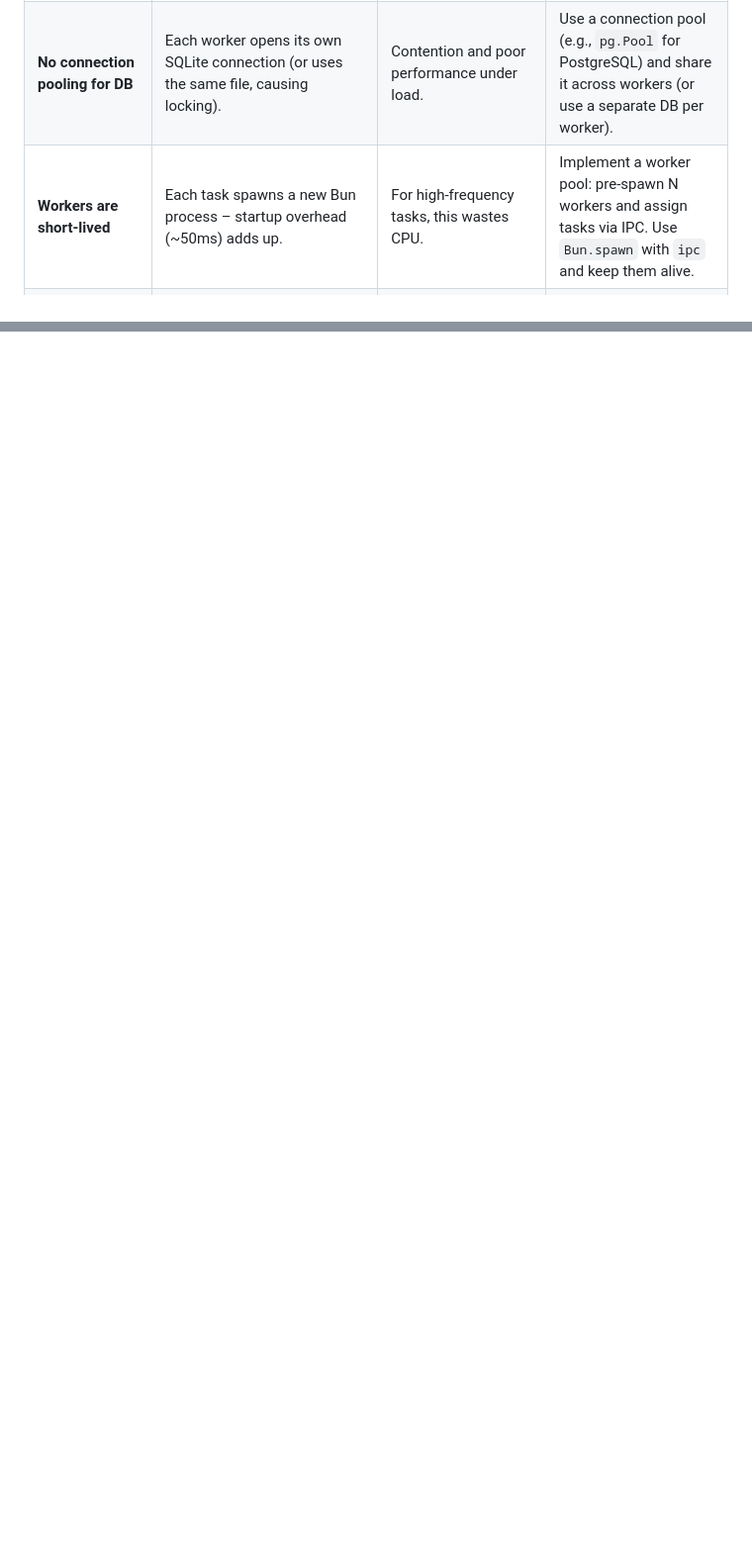
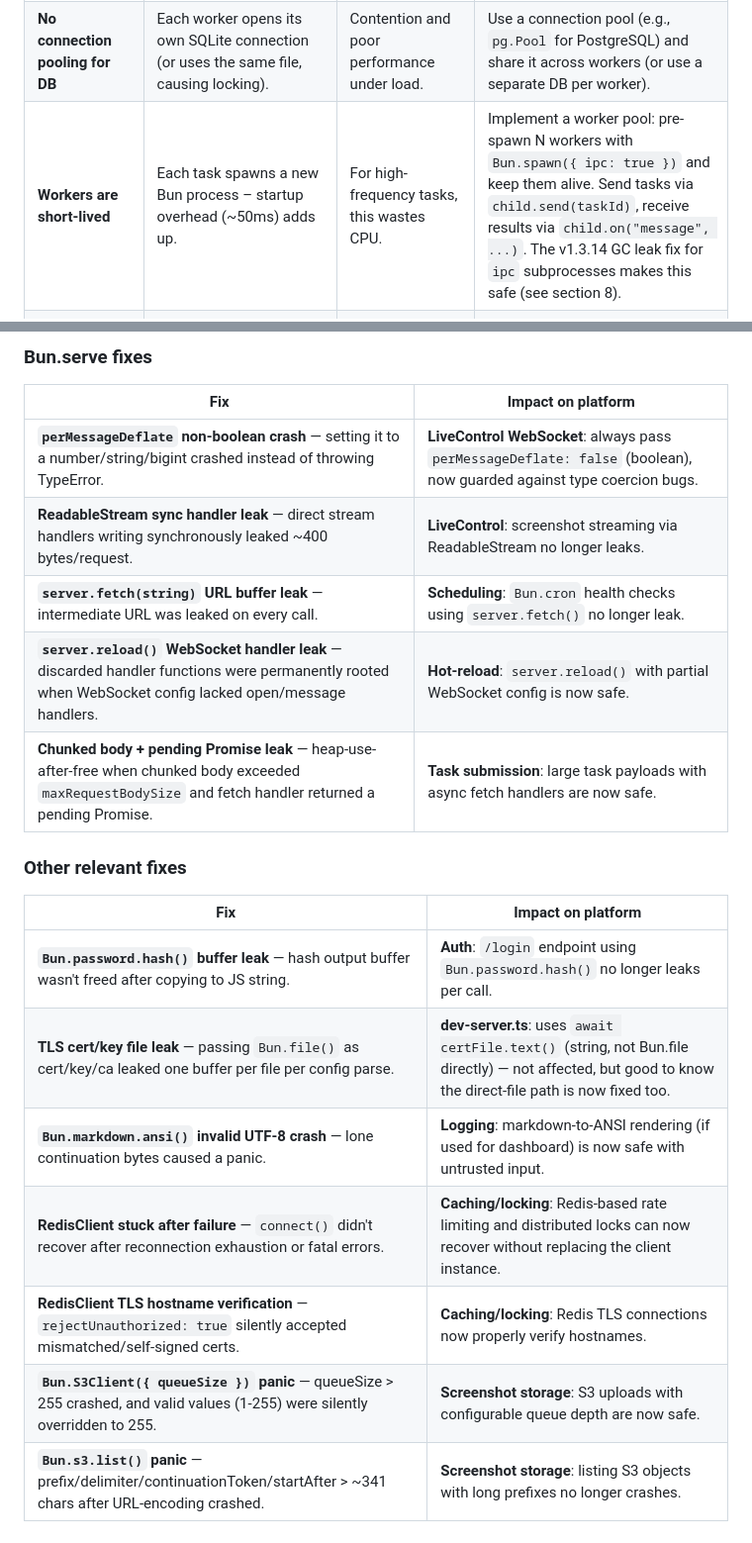
Before and after one commit to brendadeeznuts1111/bun-automation-platform, a Markdown page: BACKLOG.md, 2 parts joined by grey strips. Shown at 99% size. GitHub-like rendering; blank space fills up the shorter version.

Commit message:
Add section 8: v1.3.14 bug fixes relevant to the platform
Documents the Bun.spawn ipc GC leak fix (confirms ipc: true is the correct
worker pool API), stdin/stdout pipe fd leaks, Bun.serve memory fixes
(perMessageDeflate, ReadableStream, server.fetch, server.reload), and
other fixes affecting auth, TLS, Redis, and S3 paths.

Updates the worker pool gap entry to reference the corrected ipc API.

Generated with [Devin](https://devin.ai)

Co-Authored-By: Devin <158243242+devin-ai-integration[bot]@users.noreply.github.com>

```diff
--- a/BACKLOG.md
+++ b/BACKLOG.md
@@ -24,7 +24,7 @@ Even with Bun's latest features, several gaps remain. They fall into **productio
 |-----|-------------|--------|---------------------|
 | **SQLite as the only data store** | SQLite is single-file and not designed for high concurrency or distributed deployments. | As the number of agents grows, SQLite may become a bottleneck; horizontal scaling is impossible. | Use PostgreSQL (or MySQL) for production; keep SQLite for local dev and testing. |
 | **No connection pooling for DB** | Each worker opens its own SQLite connection (or uses the same file, causing locking). | Contention and poor performance under load. | Use a connection pool (e.g., `pg.Pool` for PostgreSQL) and share it across workers (or use a separate DB per worker). |
-| **Workers are short-lived** | Each task spawns a new Bun process – startup overhead (~50ms) adds up. | For high-frequency tasks, this wastes CPU. | Implement a worker pool: pre-spawn N workers and assign tasks via IPC. Use `Bun.spawn` with `ipc` and keep them alive. |
+| **Workers are short-lived** | Each task spawns a new Bun process – startup overhead (~50ms) adds up. | For high-frequency tasks, this wastes CPU. | Implement a worker pool: pre-spawn N workers with `Bun.spawn({ ipc: true })` and keep them alive. Send tasks via `child.send(taskId)`, receive results via `child.on("message", ...)`. The v1.3.14 GC leak fix for `ipc` subprocesses makes this safe (see section 8). |
 | **No task prioritisation** | All tasks are processed FIFO; urgent tasks may wait behind long-running ones. | Agents may experience delays for critical operations. | Add a `priority` column to tasks and process higher-priority tasks first. |
 | **No caching for API responses** | Repeated API calls (e.g., `getSportsLeagues`) hit the target site every time. | Wastes network and may trigger rate limits. | Cache responses in Redis or an in-memory LRU with TTL (e.g., 60 seconds). |
 | **No distributed locking for cron jobs** | `Bun.cron` runs in-process on each server instance; in a multi-server setup, cron jobs overlap. | Duplicate work and potential race conditions. | Use Redis distributed locks (e.g., `redlock`) to ensure only one instance runs the cron job. |
@@ -125,0 +143,21 @@ The architecture is **sound and powerful** – it leverages Bun's latest feature
+### Bun.serve fixes
+
+| Fix | Impact on platform |
+|-----|---------------------|
+| **`perMessageDeflate` non-boolean crash** — setting it to a number/string/bigint crashed instead of throwing TypeError. | **LiveControl WebSocket**: always pass `perMessageDeflate: false` (boolean), now guarded against type coercion bugs. |
+| **ReadableStream sync handler leak** — direct stream handlers writing synchronously leaked ~400 bytes/request. | **LiveControl**: screenshot streaming via ReadableStream no longer leaks. |
+| **`server.fetch(string)` URL buffer leak** — intermediate URL was leaked on every call. | **Scheduling**: `Bun.cron` health checks using `server.fetch()` no longer leak. |
+| **`server.reload()` WebSocket handler leak** — discarded handler functions were permanently rooted when WebSocket config lacked open/message handlers. | **Hot-reload**: `server.reload()` with partial WebSocket config is now safe. |
+| **Chunked body + pending Promise leak** — heap-use-after-free when chunked body exceeded `maxRequestBodySize` and fetch handler returned a pending Promise. | **Task submission**: large task payloads with async fetch handlers are now safe. |
+
+### Other relevant fixes
+
+| Fix | Impact on platform |
+|-----|---------------------|
+| **`Bun.password.hash()` buffer leak** — hash output buffer wasn't freed after copying to JS string. | **Auth**: `/login` endpoint using `Bun.password.hash()` no longer leaks per call. |
+| **TLS cert/key file leak** — passing `Bun.file()` as cert/key/ca leaked one buffer per file per config parse. | **dev-server.ts**: uses `await certFile.text()` (string, not Bun.file directly) — not affected, but good to know the direct-file path is now fixed too. |
+| **`Bun.markdown.ansi()` invalid UTF-8 crash** — lone continuation bytes caused a panic. | **Logging**: markdown-to-ANSI rendering (if used for dashboard) is now safe with untrusted input. |
+| **RedisClient stuck after failure** — `connect()` didn't recover after reconnection exhaustion or fatal errors. | **Caching/locking**: Redis-based rate limiting and distributed locks can now recover without replacing the client instance. |
+| **RedisClient TLS hostname verification** — `rejectUnauthorized: true` silently accepted mismatched/self-signed certs. | **Caching/locking**: Redis TLS connections now properly verify hostnames. |
+| **`Bun.S3Client({ queueSize })` panic** — queueSize > 255 crashed, and valid values (1-255) were silently overridden to 255. | **Screenshot storage**: S3 uploads with configurable queue depth are now safe. |
+| **`Bun.s3.list()` panic** — prefix/delimiter/continuationToken/startAfter > ~341 chars after URL-encoding crashed. | **Screenshot storage**: listing S3 objects with long prefixes no longer crashes. |
```
Also changed, not shown: other parts of BACKLOG.md (+17 -0 lines).
